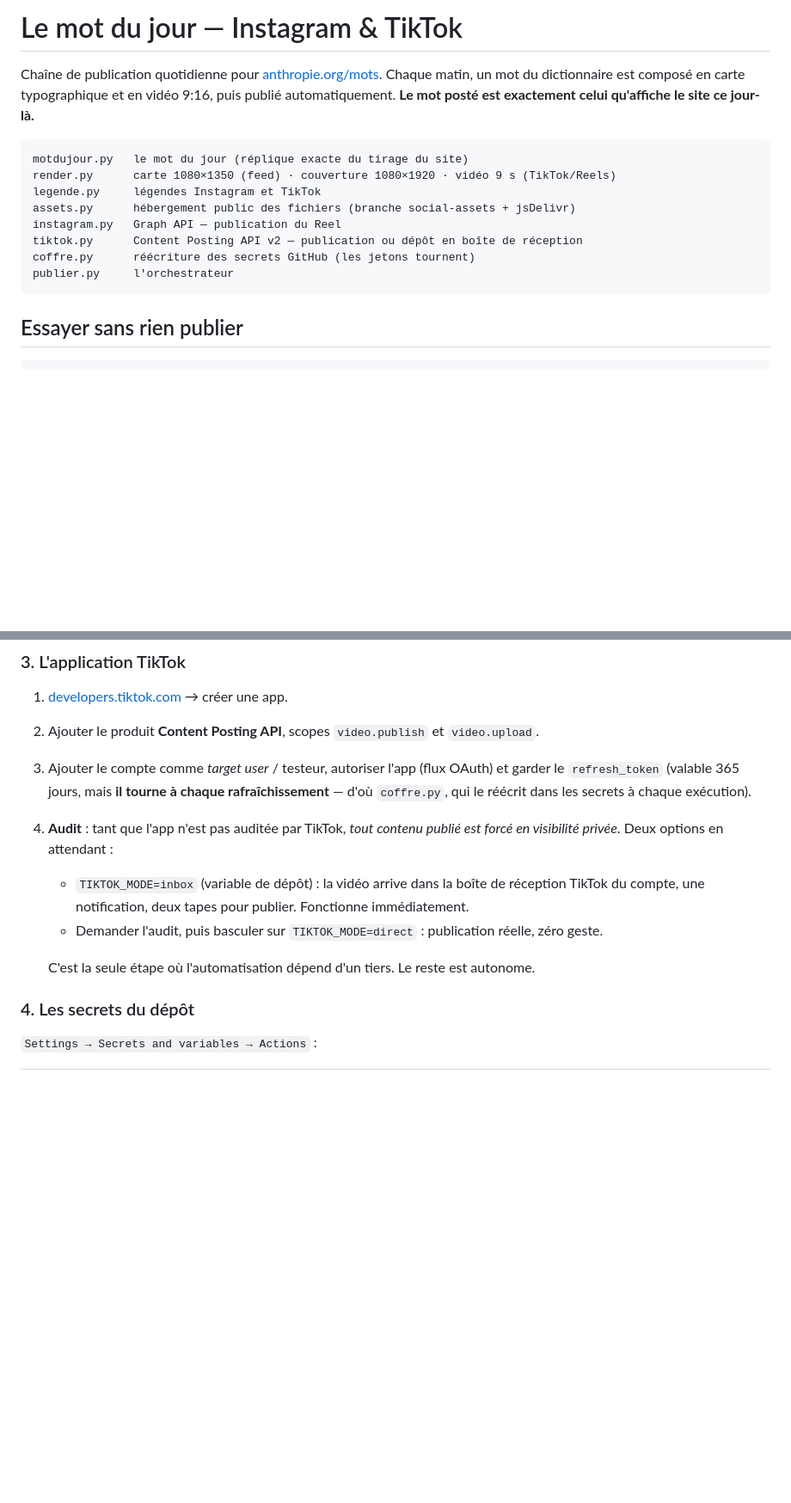
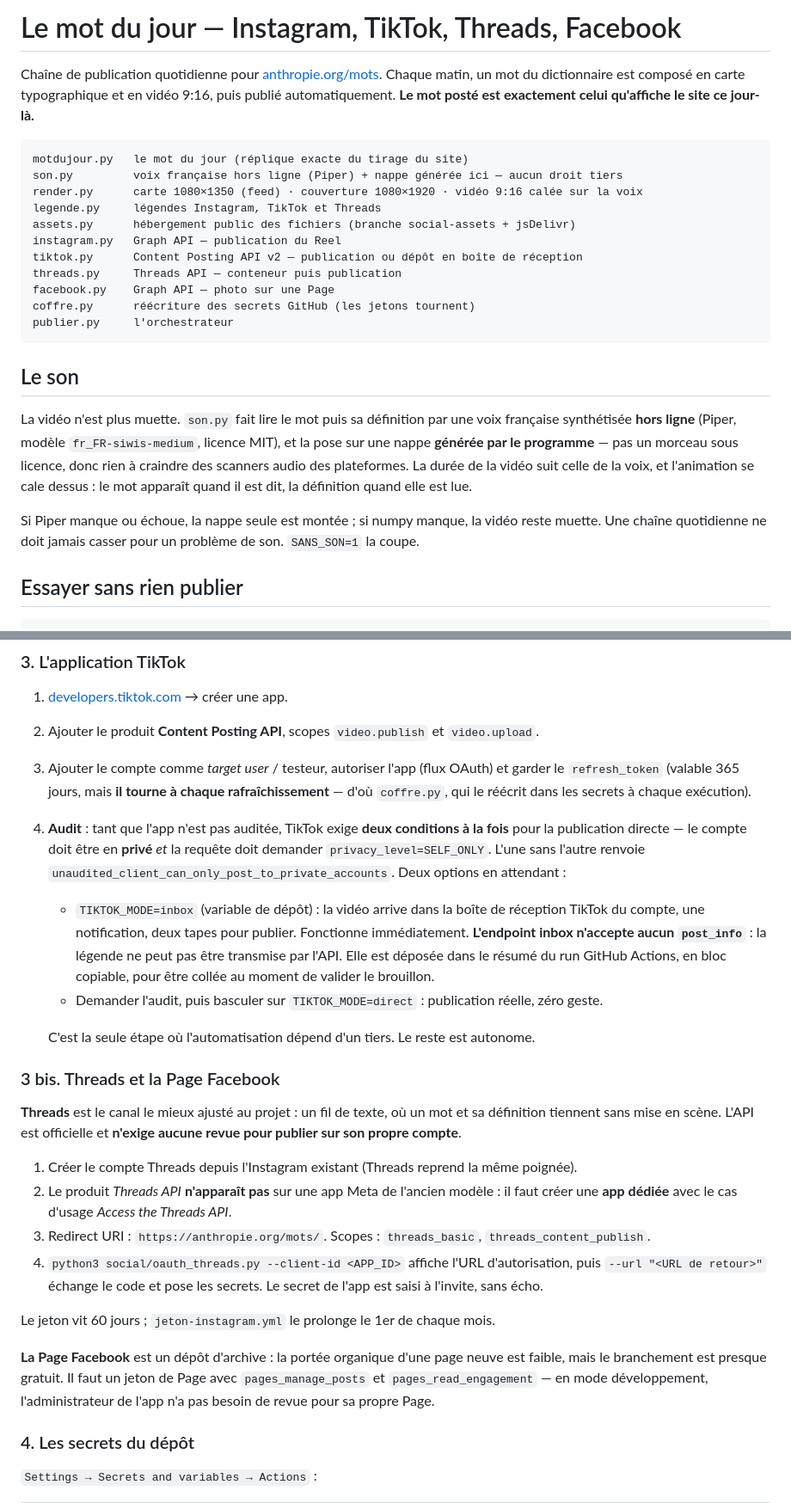
Before and after one commit to SanTiepi/anthropie-edifice, a Markdown page: social/README.md, 2 parts joined by grey strips. Shown at 86% size. Rendered like a GitHub page; blank space fills up the shorter version.

Commit message:
README : le son, Threads, la Page Facebook, et la vraie regle de l'audit TikTok

````diff
--- a/social/README.md
+++ b/social/README.md
@@ -1,4 +1,4 @@
-# Le mot du jour — Instagram & TikTok
+# Le mot du jour — Instagram, TikTok, Threads, Facebook
 
 Chaîne de publication quotidienne pour [anthropie.org/mots](https://anthropie.org/mots/).
 Chaque matin, un mot du dictionnaire est composé en carte typographique et en vidéo 9:16,
@@ -6,14 +6,28 @@ puis publié automatiquement. **Le mot posté est exactement celui qu'affiche le
 
 ```
 motdujour.py   le mot du jour (réplique exacte du tirage du site)
-render.py      carte 1080×1350 (feed) · couverture 1080×1920 · vidéo 9 s (TikTok/Reels)
-legende.py     légendes Instagram et TikTok
+son.py         voix française hors ligne (Piper) + nappe générée ici — aucun droit tiers
+render.py      carte 1080×1350 (feed) · couverture 1080×1920 · vidéo 9:16 calée sur la voix
+legende.py     légendes Instagram, TikTok et Threads
 assets.py      hébergement public des fichiers (branche social-assets + jsDelivr)
 instagram.py   Graph API — publication du Reel
 tiktok.py      Content Posting API v2 — publication ou dépôt en boîte de réception
+threads.py     Threads API — conteneur puis publication
+facebook.py    Graph API — photo sur une Page
 coffre.py      réécriture des secrets GitHub (les jetons tournent)
 publier.py     l'orchestrateur
 ```
+
+## Le son
+
+La vidéo n'est plus muette. `son.py` fait lire le mot puis sa définition par une voix
+française synthétisée **hors ligne** (Piper, modèle `fr_FR-siwis-medium`, licence MIT), et la
+pose sur une nappe **générée par le programme** — pas un morceau sous licence, donc rien à
+craindre des scanners audio des plateformes. La durée de la vidéo suit celle de la voix, et
+l'animation se cale dessus : le mot apparaît quand il est dit, la définition quand elle est lue.
+
+Si Piper manque ou échoue, la nappe seule est montée ; si numpy manque, la vidéo reste muette.
+Une chaîne quotidienne ne doit jamais casser pour un problème de son. `SANS_SON=1` la coupe.
 
 ## Essayer sans rien publier
 
@@ -98,13 +112,40 @@ L'*Advanced Access* (revue Meta) n'est nécessaire que pour publier sur des comp
 3. Ajouter le compte comme *target user* / testeur, autoriser l'app (flux OAuth) et garder le
    `refresh_token` (valable 365 jours, mais **il tourne à chaque rafraîchissement** — d'où
    `coffre.py`, qui le réécrit dans les secrets à chaque exécution).
-4. **Audit** : tant que l'app n'est pas auditée par TikTok, *tout contenu publié est forcé en
-   visibilité privée*. Deux options en attendant :
+4. **Audit** : tant que l'app n'est pas auditée, TikTok exige **deux conditions à la fois**
+   pour la publication directe — le compte doit être en **privé** *et* la requête doit
+   demander `privacy_level=SELF_ONLY`. L'une sans l'autre renvoie
+   `unaudited_client_can_only_post_to_private_accounts`. Deux options en attendant :
    - `TIKTOK_MODE=inbox` (variable de dépôt) : la vidéo arrive dans la boîte de réception
      TikTok du compte, une notification, deux tapes pour publier. Fonctionne immédiatement.
+     **L'endpoint inbox n'accepte aucun `post_info`** : la légende ne peut pas être
+     transmise par l'API. Elle est déposée dans le résumé du run GitHub Actions, en bloc
+     copiable, pour être collée au moment de valider le brouillon.
    - Demander l'audit, puis basculer sur `TIKTOK_MODE=direct` : publication réelle, zéro geste.
 
    C'est la seule étape où l'automatisation dépend d'un tiers. Le reste est autonome.
+
+### 3 bis. Threads et la Page Facebook
+
+**Threads** est le canal le mieux ajusté au projet : un fil de texte, où un mot et sa
+définition tiennent sans mise en scène. L'API est officielle et **n'exige aucune revue pour
+publier sur son propre compte**.
+
+1. Créer le compte Threads depuis l'Instagram existant (Threads reprend la même poignée).
+2. Le produit *Threads API* **n'apparaît pas** sur une app Meta de l'ancien modèle : il faut
+   créer une **app dédiée** avec le cas d'usage *Access the Threads API*.
+3. Redirect URI : `https://anthropie.org/mots/`. Scopes : `threads_basic`,
+   `threads_content_publish`.
+4. `python3 social/oauth_threads.py --client-id <APP_ID>` affiche l'URL d'autorisation, puis
+   `--url "<URL de retour>"` échange le code et pose les secrets. Le secret de l'app est saisi
+   à l'invite, sans écho.
+
+Le jeton vit 60 jours ; `jeton-instagram.yml` le prolonge le 1er de chaque mois.
+
+**La Page Facebook** est un dépôt d'archive : la portée organique d'une page neuve est
+faible, mais le branchement est presque gratuit. Il faut un jeton de Page avec
+`pages_manage_posts` et `pages_read_engagement` — en mode développement, l'administrateur de
+l'app n'a pas besoin de revue pour sa propre Page.
 
 ### 4. Les secrets du dépôt
 
````
Also changed, not shown: other parts of social/README.md (+3 -1 lines).
